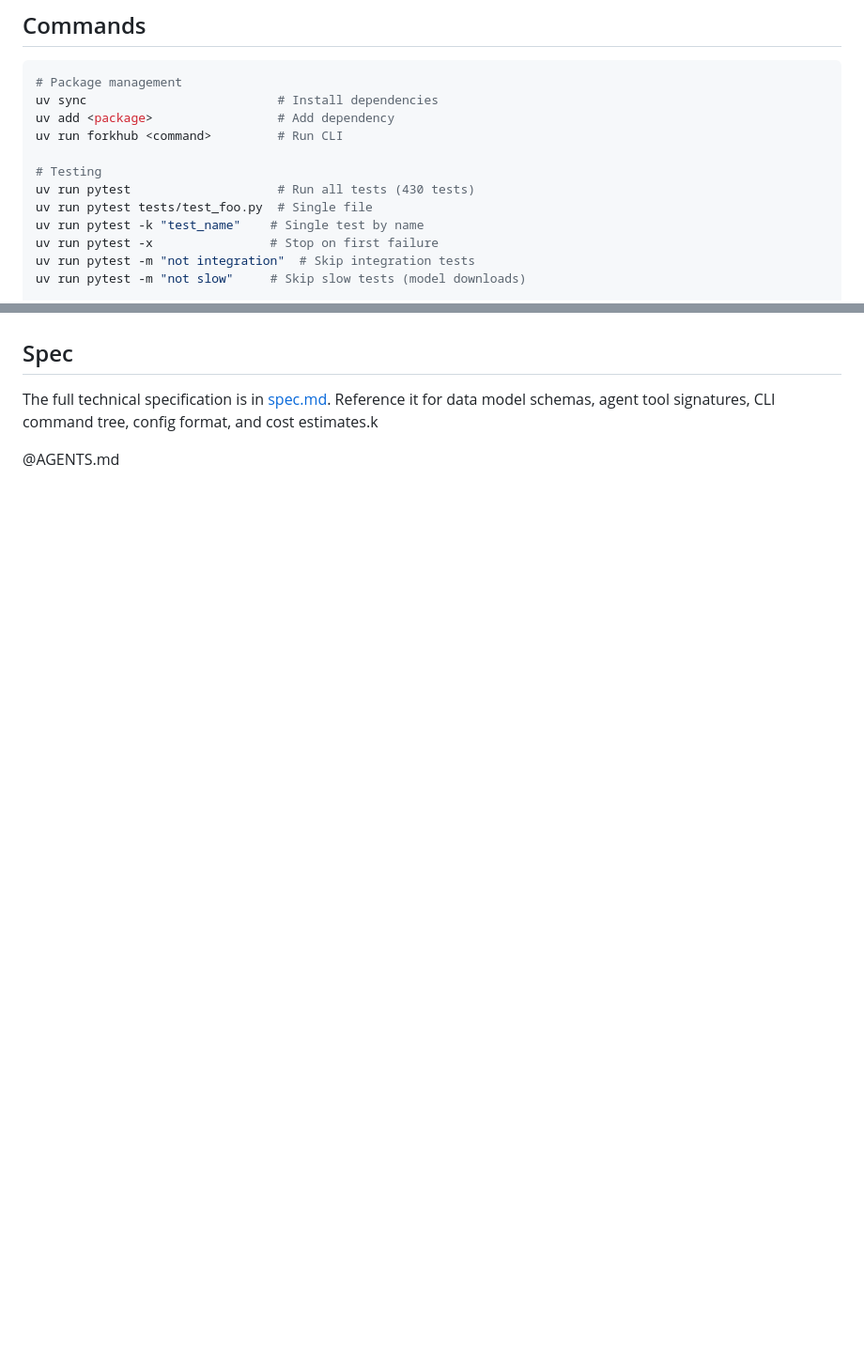
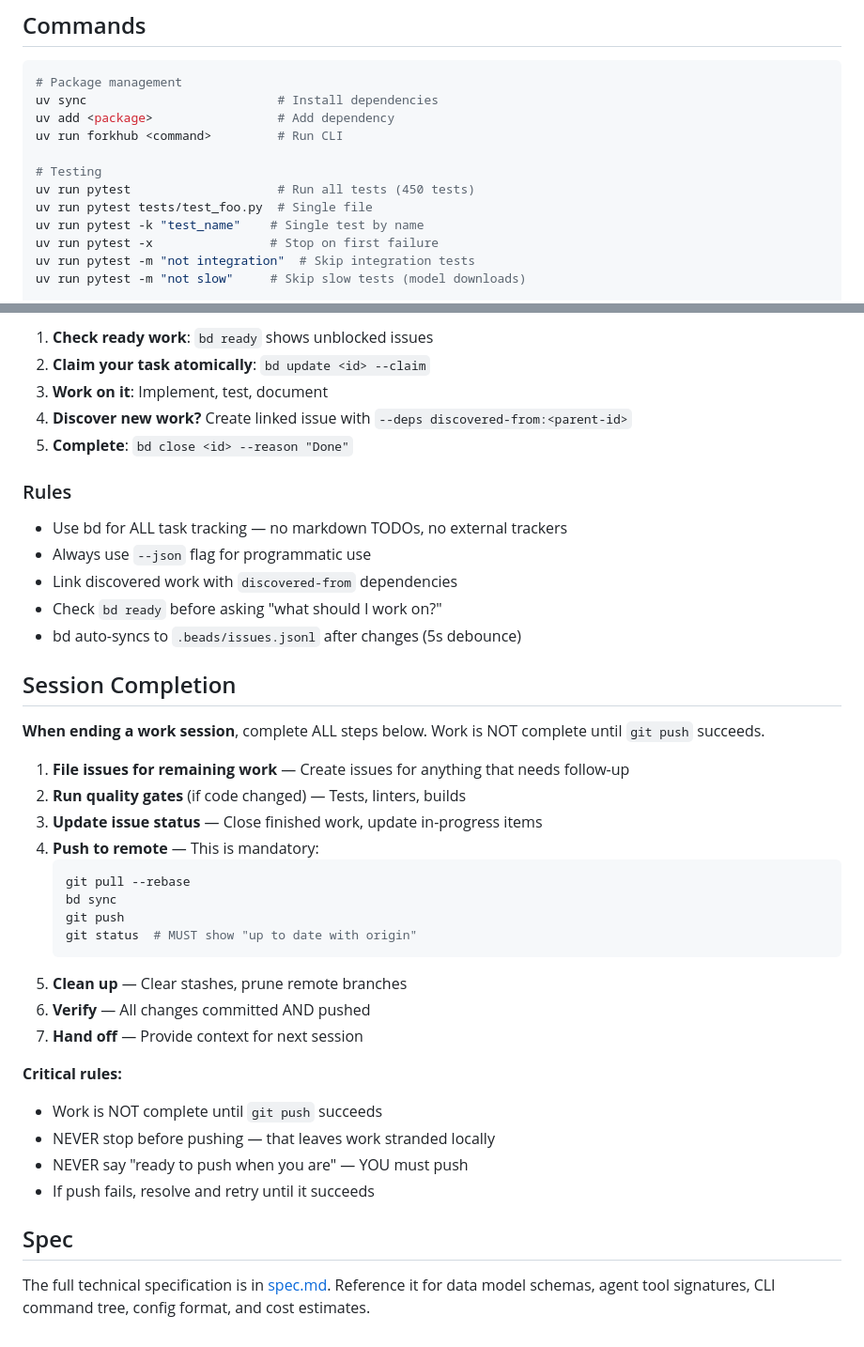
Before and after one commit to JoshuaOliphant/forkhub, a Markdown page: CLAUDE.md, 2 parts joined by grey strips. Shown at 94% size. GitHub-like rendering; blank space fills up the shorter version.

````diff
--- a/CLAUDE.md
+++ b/CLAUDE.md
@@ -15,7 +15,7 @@ uv add <package>                 # Add dependency
 uv run forkhub <command>         # Run CLI
 
 # Testing
-uv run pytest                    # Run all tests (430 tests)
+uv run pytest                    # Run all tests (450 tests)
 uv run pytest tests/test_foo.py  # Single file
 uv run pytest -k "test_name"    # Single test by name
 uv run pytest -x                # Stop on first failure
@@ -181,6 +227,41 @@ For full workflow details: `bd prime`
+1. **Check ready work**: `bd ready` shows unblocked issues
+2. **Claim your task atomically**: `bd update <id> --claim`
+3. **Work on it**: Implement, test, document
+4. **Discover new work?** Create linked issue with `--deps discovered-from:<parent-id>`
+5. **Complete**: `bd close <id> --reason "Done"`
+
+### Rules
+
+- Use bd for ALL task tracking — no markdown TODOs, no external trackers
+- Always use `--json` flag for programmatic use
+- Link discovered work with `discovered-from` dependencies
+- Check `bd ready` before asking "what should I work on?"
+- bd auto-syncs to `.beads/issues.jsonl` after changes (5s debounce)
+
+## Session Completion
+
+**When ending a work session**, complete ALL steps below. Work is NOT complete until `git push` succeeds.
+
+1. **File issues for remaining work** — Create issues for anything that needs follow-up
+2. **Run quality gates** (if code changed) — Tests, linters, builds
+3. **Update issue status** — Close finished work, update in-progress items
+4. **Push to remote** — This is mandatory:
+   ```bash
+   git pull --rebase
+   bd sync
+   git push
+   git status  # MUST show "up to date with origin"
+   ```
+5. **Clean up** — Clear stashes, prune remote branches
+6. **Verify** — All changes committed AND pushed
+7. **Hand off** — Provide context for next session
+
+**Critical rules:**
+- Work is NOT complete until `git push` succeeds
+- NEVER stop before pushing — that leaves work stranded locally
+- NEVER say "ready to push when you are" — YOU must push
+- If push fails, resolve and retry until it succeeds
 
 ## Spec
 
-The full technical specification is in [spec.md](spec.md). Reference it for data model schemas, agent tool signatures, CLI command tree, config format, and cost estimates.k
-
-@AGENTS.md
+The full technical specification is in [spec.md](spec.md). Reference it for data model schemas, agent tool signatures, CLI command tree, config format, and cost estimates.
````
Also changed, not shown: other parts of CLAUDE.md (+54 -8 lines), AGENTS.md (deleted, +0 -150 lines).
